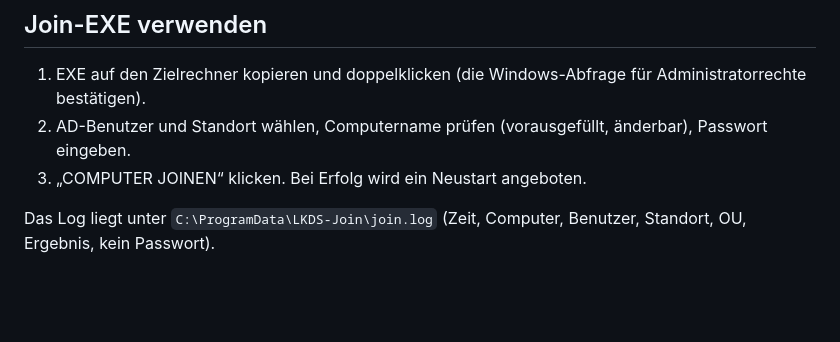
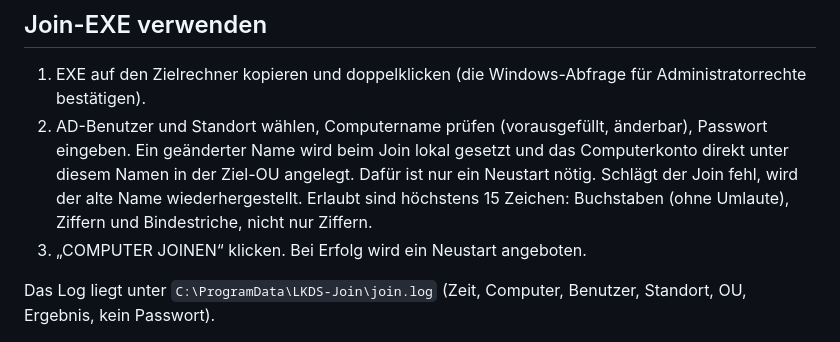
Before and after one commit to Kxmi-dev/Claude, a Markdown page: README.md, the part around the change. Rendered like a GitHub page; blank space fills up the shorter version.

Commit message:
README: Umbenennung beim Join erklärt
Co-Authored-By: Claude Sonnet 5.5 <noreply@anthropic.com>
Claude-Session: https://claude.ai/code/session_01SFrEkKtTJPwhTTBUVPL3sV

```diff
--- a/README.md
+++ b/README.md
@@ -34,7 +34,7 @@ Ergebnis: `artifacts\LKDS-AD-Join-Builder.exe` (eine einzelne Datei, enthält di
 ## Join-EXE verwenden
 
 1. EXE auf den Zielrechner kopieren und doppelklicken (die Windows-Abfrage für Administratorrechte bestätigen).
-2. AD-Benutzer und Standort wählen, Computername prüfen (vorausgefüllt, änderbar), Passwort eingeben.
+2. AD-Benutzer und Standort wählen, Computername prüfen (vorausgefüllt, änderbar), Passwort eingeben. Ein geänderter Name wird beim Join lokal gesetzt und das Computerkonto direkt unter diesem Namen in der Ziel-OU angelegt. Dafür ist nur ein Neustart nötig. Schlägt der Join fehl, wird der alte Name wiederhergestellt. Erlaubt sind höchstens 15 Zeichen: Buchstaben (ohne Umlaute), Ziffern und Bindestriche, nicht nur Ziffern.
 3. „COMPUTER JOINEN“ klicken. Bei Erfolg wird ein Neustart angeboten.
 
 Das Log liegt unter `C:\ProgramData\LKDS-Join\join.log` (Zeit, Computer, Benutzer, Standort, OU, Ergebnis, kein Passwort).
```
